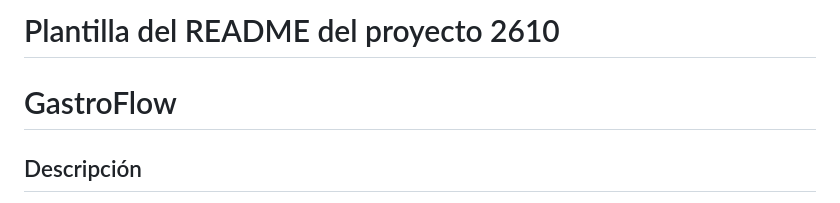
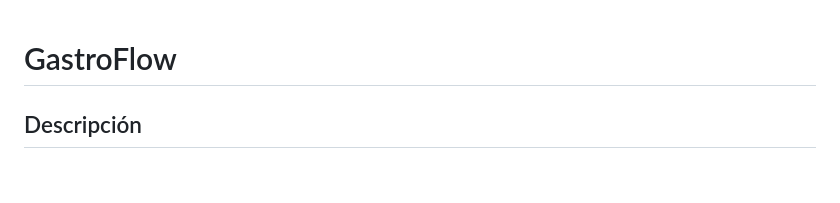
Before and after one commit to puj-course/FIS_2630_1204_G2, a Markdown page: README.md, the part around the change. Drawn GitHub-style; blank space fills up the shorter version.

Commit message:
Remove project template title from README
Removed project template title from README.

```diff
--- a/README.md
+++ b/README.md
@@ -1,5 +1,3 @@
-# Plantilla del README del proyecto 2610
-
 # GastroFlow
 
 ## Descripción
```
